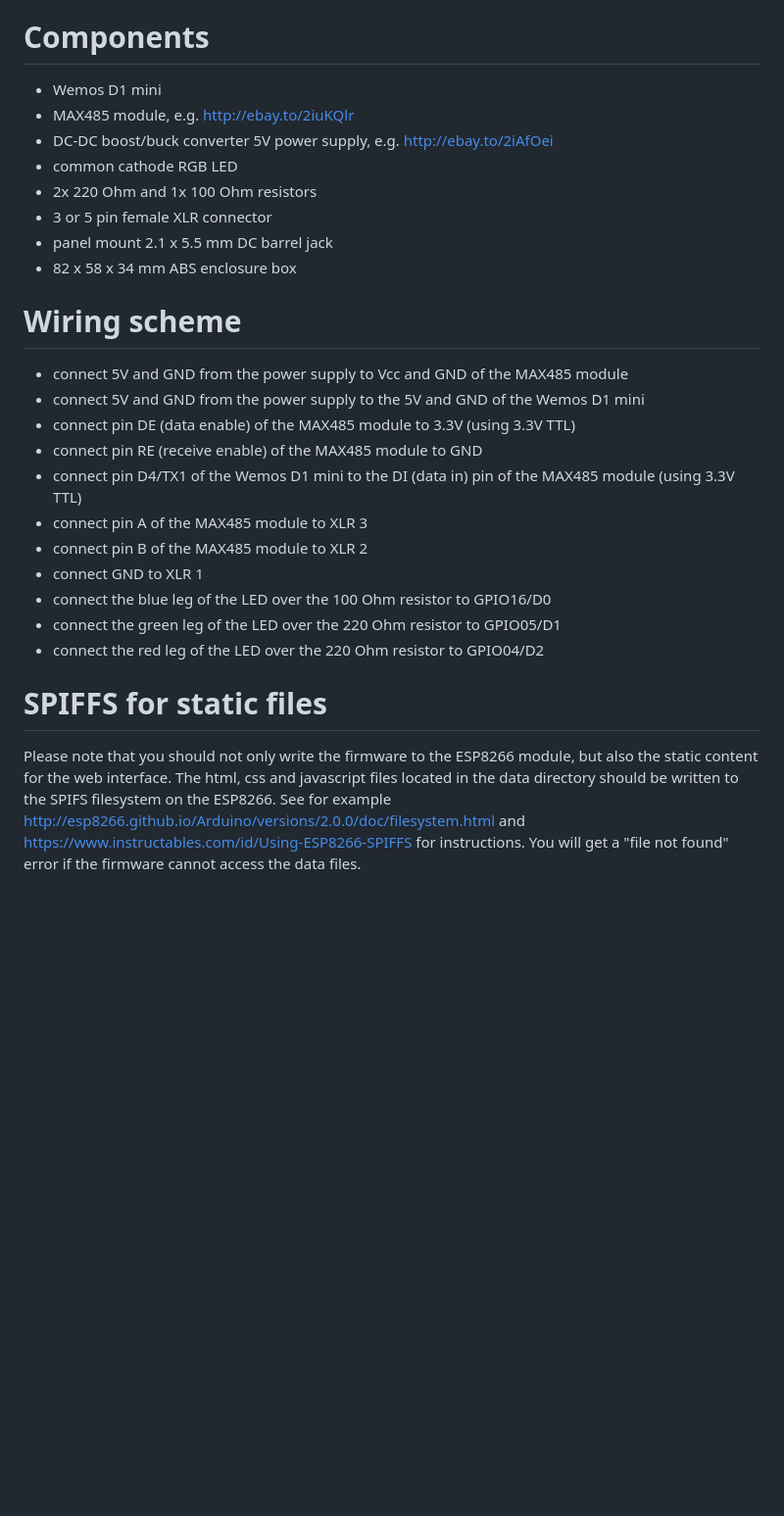
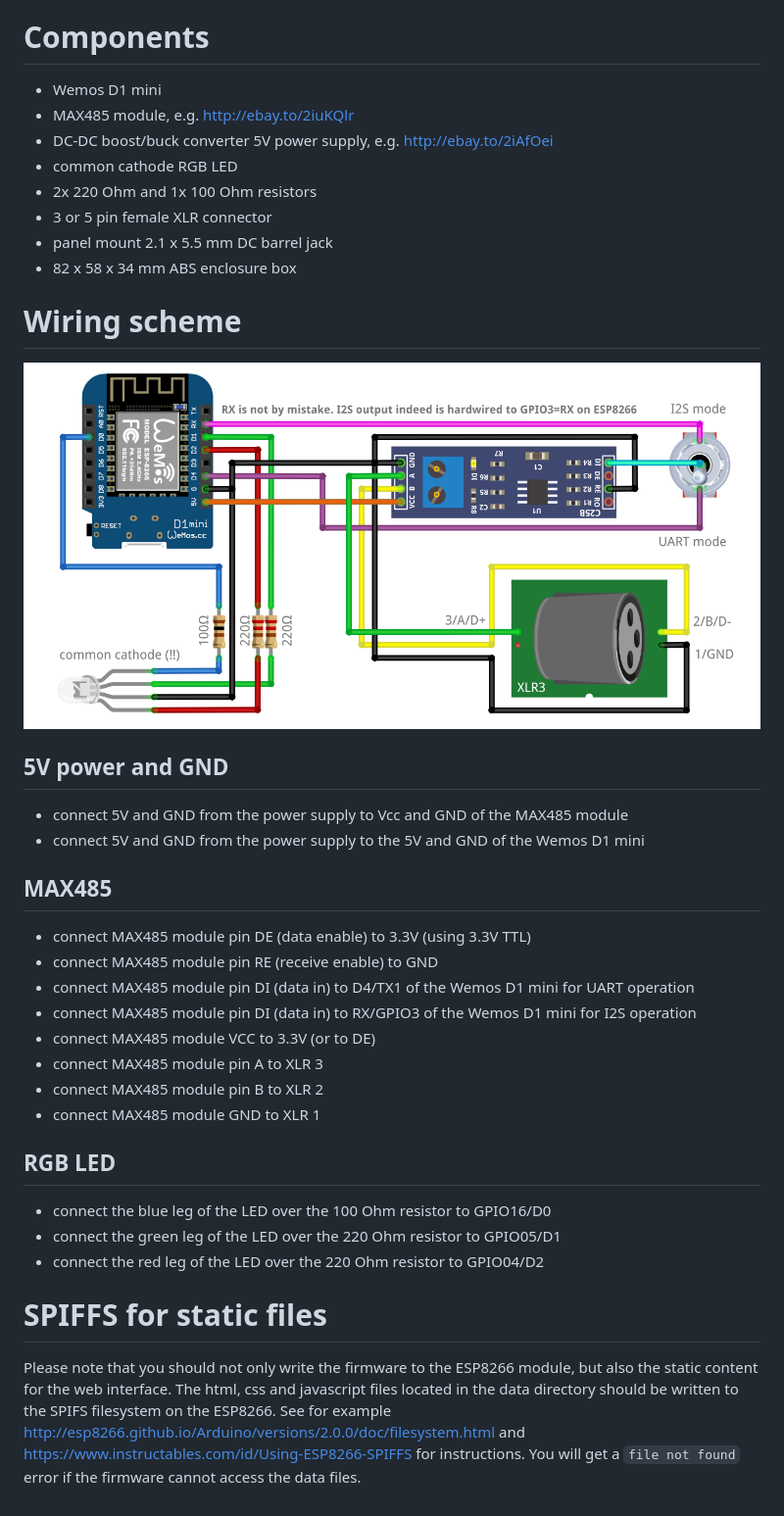
Before and after one commit to robertoostenveld/esp8266_artnet_dmx512, a Markdown page: README.md, the part around the change. Shown: that part at 98% size. GitHub-like rendering; pictures changed too: schematic.png (added); blank space fills up the shorter version.

```diff
--- a/README.md
+++ b/README.md
@@ -9,6 +9,7 @@ Wherever there is activity on the web interface (configuration, monitoring), the
 See http://robertoostenveld.nl/art-net-to-dmx512-with-esp8266/ for more details and photos, and https://robertoostenveld.nl/timing-and-jitter-in-dmx512-signals/ for a detailled look at the timing of the DMX signals.
 
 # Components
+
   - Wemos D1 mini
   - MAX485 module, e.g. http://ebay.to/2iuKQlr
   - DC-DC boost/buck converter 5V power supply, e.g. http://ebay.to/2iAfOei
@@ -19,19 +20,28 @@ See http://robertoostenveld.nl/art-net-to-dmx512-with-esp8266/ for more details
   - 82 x 58 x 34 mm ABS enclosure box
 
 # Wiring scheme
- - connect 5V and GND from the power supply to Vcc and GND of the MAX485 module
- - connect 5V and GND from the power supply to the 5V and GND of the Wemos D1 mini
- - connect pin DE (data enable) of the MAX485 module to 3.3V (using 3.3V TTL)
- - connect pin RE (receive enable) of the MAX485 module to GND
- - connect pin D4/TX1 of the Wemos D1 mini to the DI (data in) pin of the MAX485 module (using 3.3V TTL)
- - connect pin A of the MAX485 module to XLR 3
- - connect pin B of the MAX485 module to XLR 2
- - connect GND                        to XLR 1
- - connect the blue  leg of the LED over the 100 Ohm resistor to GPIO16/D0
- - connect the green leg of the LED over the 220 Ohm resistor to GPIO05/D1
- - connect the red   leg of the LED over the 220 Ohm resistor to GPIO04/D2
+
+![](schematic.png)
+
+## 5V power and GND
+- connect 5V and GND from the power supply to Vcc and GND of the MAX485 module
+- connect 5V and GND from the power supply to the 5V and GND of the Wemos D1 mini
+
+## MAX485
+- connect MAX485 module pin DE (data enable)    to 3.3V (using 3.3V TTL)
+- connect MAX485 module pin RE (receive enable) to GND
+- connect MAX485 module pin DI (data in)        to D4/TX1   of the Wemos D1 mini for UART operation
+- connect MAX485 module pin DI (data in)        to RX/GPIO3 of the Wemos D1 mini for I2S operation
+- connect MAX485 module VCC   to 3.3V (or to DE)
+- connect MAX485 module pin A to XLR 3
+- connect MAX485 module pin B to XLR 2
+- connect MAX485 module GND   to XLR 1
+
+## RGB LED
+- connect the blue  leg of the LED over the 100 Ohm resistor to GPIO16/D0
+- connect the green leg of the LED over the 220 Ohm resistor to GPIO05/D1
+- connect the red   leg of the LED over the 220 Ohm resistor to GPIO04/D2
 
 # SPIFFS for static files
 
-Please note that you should not only write the firmware to the ESP8266 module, but also the static content for the web interface. The html, css and javascript files located in the data directory should be written to the SPIFS filesystem on the ESP8266. See for example http://esp8266.github.io/Arduino/versions/2.0.0/doc/filesystem.html and https://www.instructables.com/id/Using-ESP8266-SPIFFS for instructions.
-You will get a "file not found" error if the firmware cannot access the data files.
+Please note that you should not only write the firmware to the ESP8266 module, but also the static content for the web interface. The html, css and javascript files located in the data directory should be written to the SPIFS filesystem on the ESP8266. See for example http://esp8266.github.io/Arduino/versions/2.0.0/doc/filesystem.html and https://www.instructables.com/id/Using-ESP8266-SPIFFS for instructions. You will get a `file not found` error if the firmware cannot access the data files.
```
Also changed, not shown: 6 other files.
